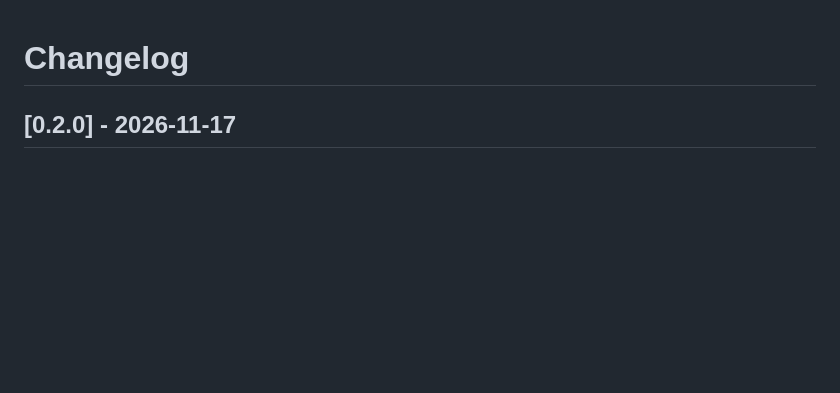
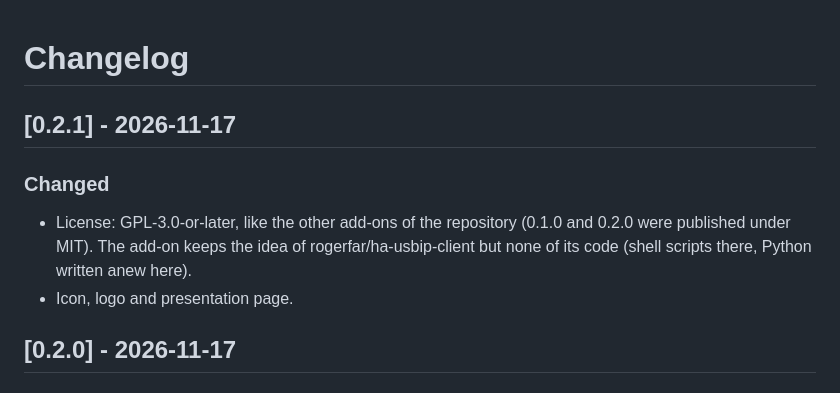
Before and after one commit to Pintjes/ha-addons, a Markdown page: usbip_link/CHANGELOG.md, the part around the change. Rendered like a GitHub page; blank space fills up the shorter version.

```diff
--- a/usbip_link/CHANGELOG.md
+++ b/usbip_link/CHANGELOG.md
@@ -1,4 +1,13 @@
 # Changelog
+
+## [0.2.1] - 2026-11-17
+
+### Changed
+
+- License: GPL-3.0-or-later, like the other add-ons of the repository (0.1.0 and 0.2.0 were
+  published under MIT). The add-on keeps the idea of rogerfar/ha-usbip-client but none of its
+  code (shell scripts there, Python written anew here).
+- Icon, logo and presentation page.
 
 ## [0.2.0] - 2026-11-17
 
```
Also changed, not shown: README.md (+1 -1 lines), usbip_link/README.md (+52 -11 lines), usbip_link/icon.png (added), usbip_link/logo.png (added), 4 other files.
